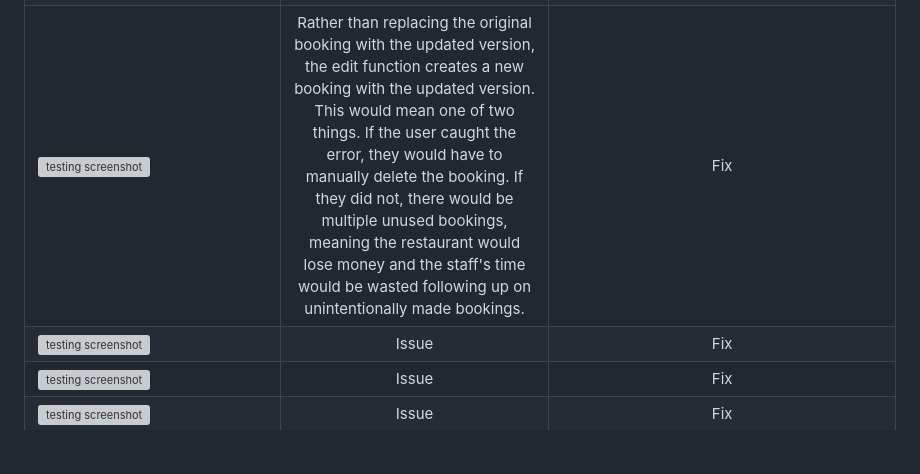
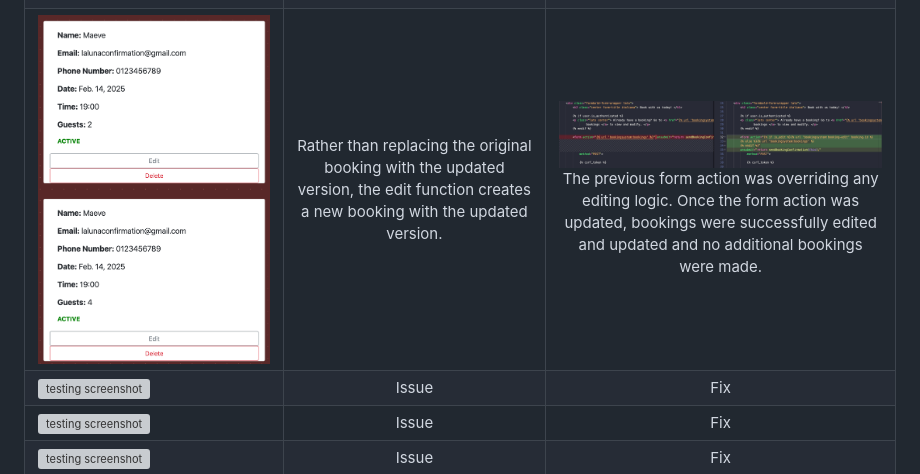
Before and after one commit to maevecrossan/la-luna, a Markdown page: TESTING.md, the part around the change. Rendered like a GitHub page; pictures changed too: docs/testing/edit_function_duplicating.png (added), docs/testing/form_action_before_and_after.png (added); blank space fills up the shorter version; grey boxes are pictures that could not be loaded.

Commit message:
Update TESTING.md with fix for booking_edit view and screenshots.

```diff
--- a/TESTING.md
+++ b/TESTING.md
@@ -17,7 +17,7 @@
 | ![testing screenshot](docs/testing/url_no_prefix.png) | Links to views not linking properly, causing errors and preventing pages from rendering. It also prohibited the POST function to execute properly. | Adding the `bookingsystem` prefix to the view names in the views.py file as well as the html file, allowing them to render properly. The POST function also began working as expected. |
 | ![testing screenshot](docs/testing/delete_modal_working.png) | I ran into some difficulty when attempting to implement a deletion confirmation modal. This was largely due to me not including Bootstrap's JavaScript. | By adding the script file and moving `my-bookings-crud.js` back to the base.html file, the modal appeared correctly. I did have to alter the url attached to the modal delete button to contain the prefix mentioned in the previous fix. |
 | ![testing screenshot](docs/testing/modal_on_edit_page.png) | An console error was appearing when editing a booking regarding the delete modal. | ![testing screenshot](docs/testing/modal_conditional.png) The modal was made conditional and was only to be triggered when it is present. |
-| ![testing screenshot](photo-link) | Rather than replacing the original booking with the updated version, the edit function creates a new booking with the updated version. This would mean one of two things. If the user caught the error, they would have to manually delete the booking. If they did not, there would be multiple unused bookings, meaning the restaurant would lose money and the staff's time would be wasted following up on unintentionally made bookings. | Fix |
+| ![testing screenshot](docs/testing/edit_function_duplicating.png) | Rather than replacing the original booking with the updated version, the edit function creates a new booking with the updated version. | ![testing screenshot](docs/testing/form_action_before_and_after.png) The previous form action was overriding any editing logic. Once the form action was updated, bookings were successfully edited and updated and no additional bookings were made. |
 | ![testing screenshot](photo-link) | Issue | Fix |
 | ![testing screenshot](photo-link) | Issue | Fix |
 | ![testing screenshot](photo-link) | Issue | Fix |
```
